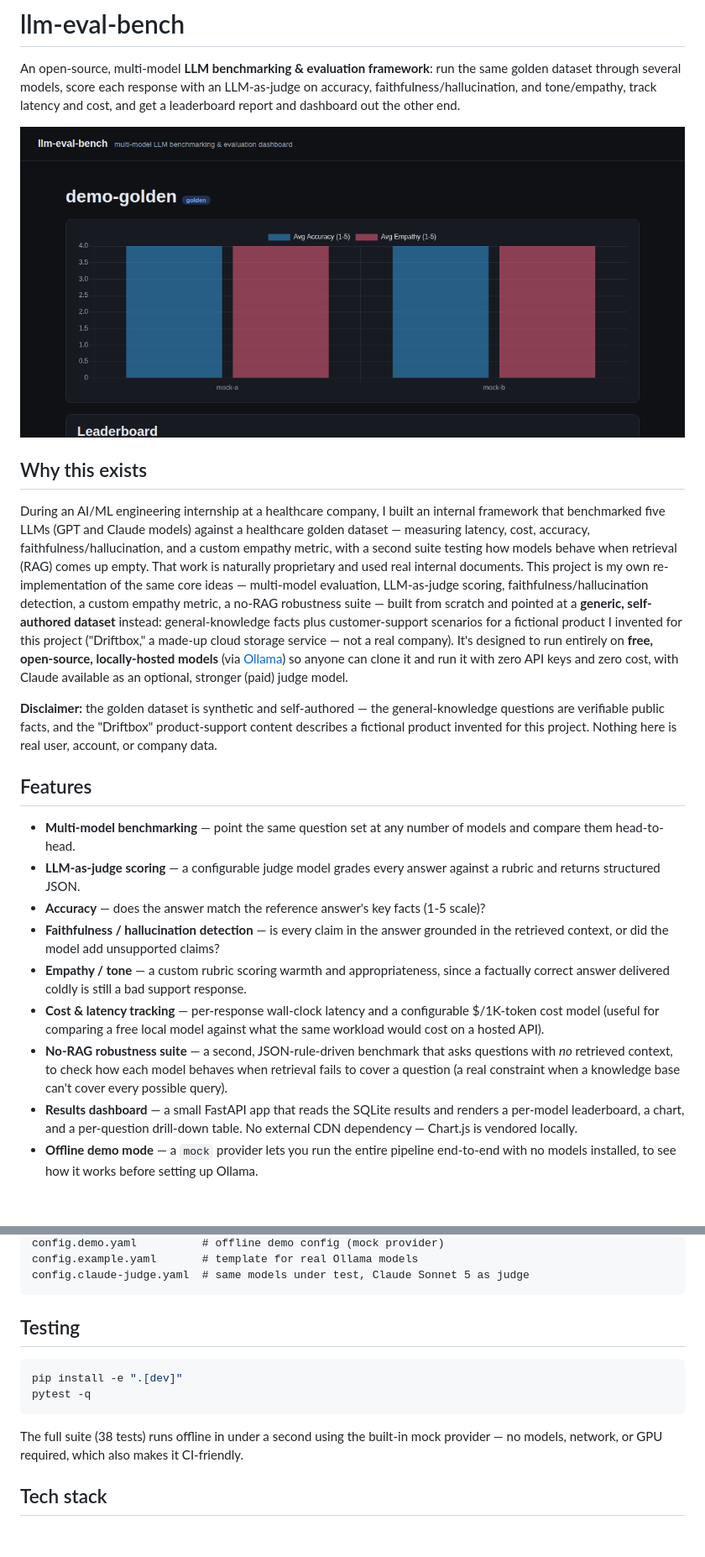
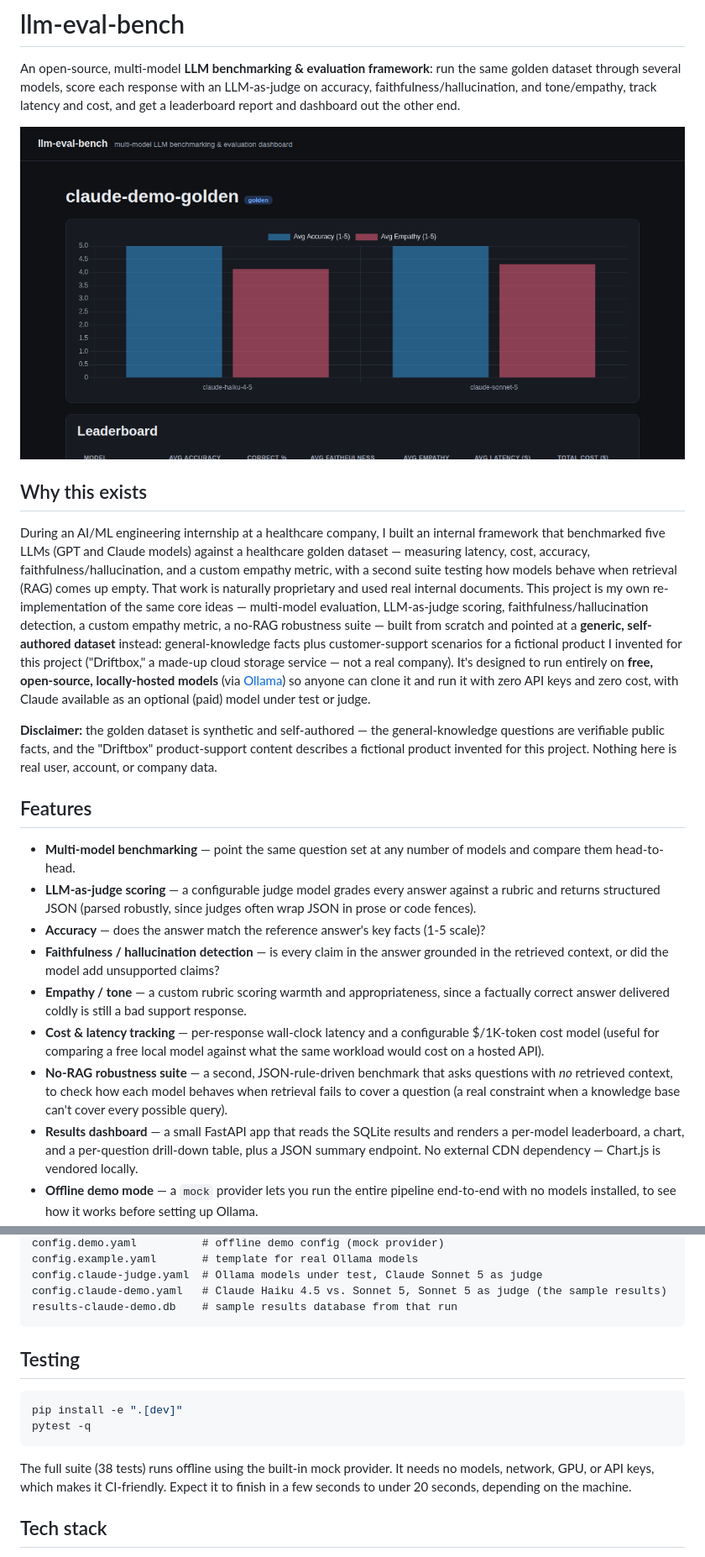
Before and after one commit to djdelacruz2024/ai-ml-projects, a Markdown page: llm-eval-bench/README.md, 2 parts joined by grey strips. Shown at 84% size. Rendered like a GitHub page; blank space fills up the shorter version.

````diff
--- a/llm-eval-bench/README.md
+++ b/llm-eval-bench/README.md
@@ -2,22 +2,22 @@
 
 An open-source, multi-model **LLM benchmarking & evaluation framework**: run the same golden dataset through several models, score each response with an LLM-as-judge on accuracy, faithfulness/hallucination, and tone/empathy, track latency and cost, and get a leaderboard report and dashboard out the other end.
 
-![Dashboard screenshot](docs/dashboard-screenshot.png)
+![Dashboard showing a real Claude Haiku 4.5 vs. Sonnet 5 run](docs/real-run-golden.png)
 
 ## Why this exists
 
-During an AI/ML engineering internship at a healthcare company, I built an internal framework that benchmarked five LLMs (GPT and Claude models) against a healthcare golden dataset — measuring latency, cost, accuracy, faithfulness/hallucination, and a custom empathy metric, with a second suite testing how models behave when retrieval (RAG) comes up empty. That work is naturally proprietary and used real internal documents. This project is my own re-implementation of the same core ideas — multi-model evaluation, LLM-as-judge scoring, faithfulness/hallucination detection, a custom empathy metric, a no-RAG robustness suite — built from scratch and pointed at a **generic, self-authored dataset** instead: general-knowledge facts plus customer-support scenarios for a fictional product I invented for this project ("Driftbox," a made-up cloud storage service — not a real company). It's designed to run entirely on **free, open-source, locally-hosted models** (via [Ollama](https://ollama.com)) so anyone can clone it and run it with zero API keys and zero cost, with Claude available as an optional, stronger (paid) judge model.
+During an AI/ML engineering internship at a healthcare company, I built an internal framework that benchmarked five LLMs (GPT and Claude models) against a healthcare golden dataset — measuring latency, cost, accuracy, faithfulness/hallucination, and a custom empathy metric, with a second suite testing how models behave when retrieval (RAG) comes up empty. That work is naturally proprietary and used real internal documents. This project is my own re-implementation of the same core ideas — multi-model evaluation, LLM-as-judge scoring, faithfulness/hallucination detection, a custom empathy metric, a no-RAG robustness suite — built from scratch and pointed at a **generic, self-authored dataset** instead: general-knowledge facts plus customer-support scenarios for a fictional product I invented for this project ("Driftbox," a made-up cloud storage service — not a real company). It's designed to run entirely on **free, open-source, locally-hosted models** (via [Ollama](https://ollama.com)) so anyone can clone it and run it with zero API keys and zero cost, with Claude available as an optional (paid) model under test or judge.
 
 **Disclaimer:** the golden dataset is synthetic and self-authored — the general-knowledge questions are verifiable public facts, and the "Driftbox" product-support content describes a fictional product invented for this project. Nothing here is real user, account, or company data.
 
 ## Features
 
 - **Multi-model benchmarking** — point the same question set at any number of models and compare them head-to-head.
-- **LLM-as-judge scoring** — a configurable judge model grades every answer against a rubric and returns structured JSON.
+- **LLM-as-judge scoring** — a configurable judge model grades every answer against a rubric and returns structured JSON (parsed robustly, since judges often wrap JSON in prose or code fences).
 - **Accuracy** — does the answer match the reference answer's key facts (1-5 scale)?
 - **Faithfulness / hallucination detection** — is every claim in the answer grounded in the retrieved context, or did the model add unsupported claims?
 - **Empathy / tone** — a custom rubric scoring warmth and appropriateness, since a factually correct answer delivered coldly is still a bad support response.
 - **Cost & latency tracking** — per-response wall-clock latency and a configurable $/1K-token cost model (useful for comparing a free local model against what the same workload would cost on a hosted API).
 - **No-RAG robustness suite** — a second, JSON-rule-driven benchmark that asks questions with *no* retrieved context, to check how each model behaves when retrieval fails to cover a question (a real constraint when a knowledge base can't cover every possible query).
-- **Results dashboard** — a small FastAPI app that reads the SQLite results and renders a per-model leaderboard, a chart, and a per-question drill-down table. No external CDN dependency — Chart.js is vendored locally.
+- **Results dashboard** — a small FastAPI app that reads the SQLite results and renders a per-model leaderboard, a chart, and a per-question drill-down table, plus a JSON summary endpoint. No external CDN dependency — Chart.js is vendored locally.
 - **Offline demo mode** — a `mock` provider lets you run the entire pipeline end-to-end with no models installed, to see how it works before setting up Ollama.
@@ -138,6 +182,8 @@ tests/                   # pytest suite (runs fully offline against the mock pro
 config.demo.yaml          # offline demo config (mock provider)
 config.example.yaml       # template for real Ollama models
-config.claude-judge.yaml  # same models under test, Claude Sonnet 5 as judge
+config.claude-judge.yaml  # Ollama models under test, Claude Sonnet 5 as judge
+config.claude-demo.yaml   # Claude Haiku 4.5 vs. Sonnet 5, Sonnet 5 as judge (the sample results)
+results-claude-demo.db    # sample results database from that run
 ```
 
 ## Testing
@@ -147,7 +193,7 @@ pip install -e ".[dev]"
 pytest -q
 ```
 
-The full suite (38 tests) runs offline in under a second using the built-in mock provider — no models, network, or GPU required, which also makes it CI-friendly.
+The full suite (38 tests) runs offline using the built-in mock provider. It needs no models, network, GPU, or API keys, which makes it CI-friendly. Expect it to finish in a few seconds to under 20 seconds, depending on the machine.
 
 ## Tech stack
 
````
Also changed, not shown: other parts of llm-eval-bench/README.md (+84 -40 lines).
